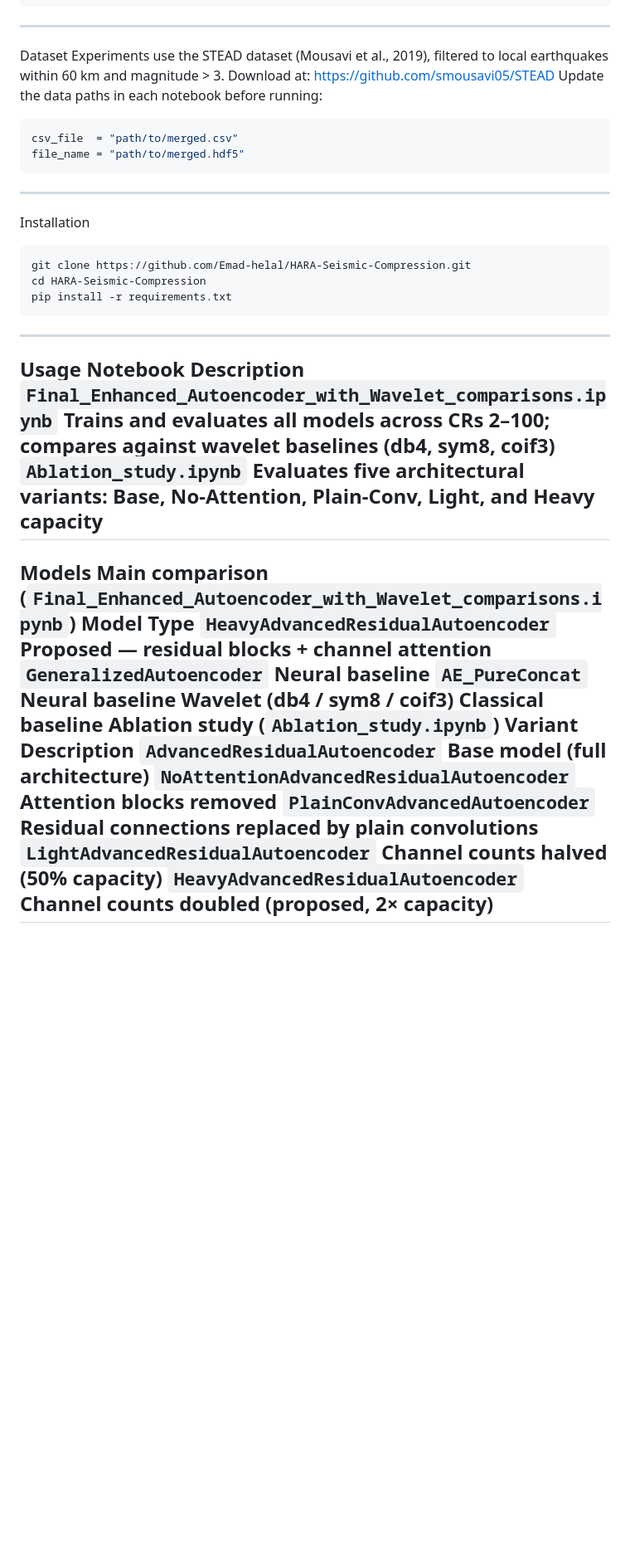
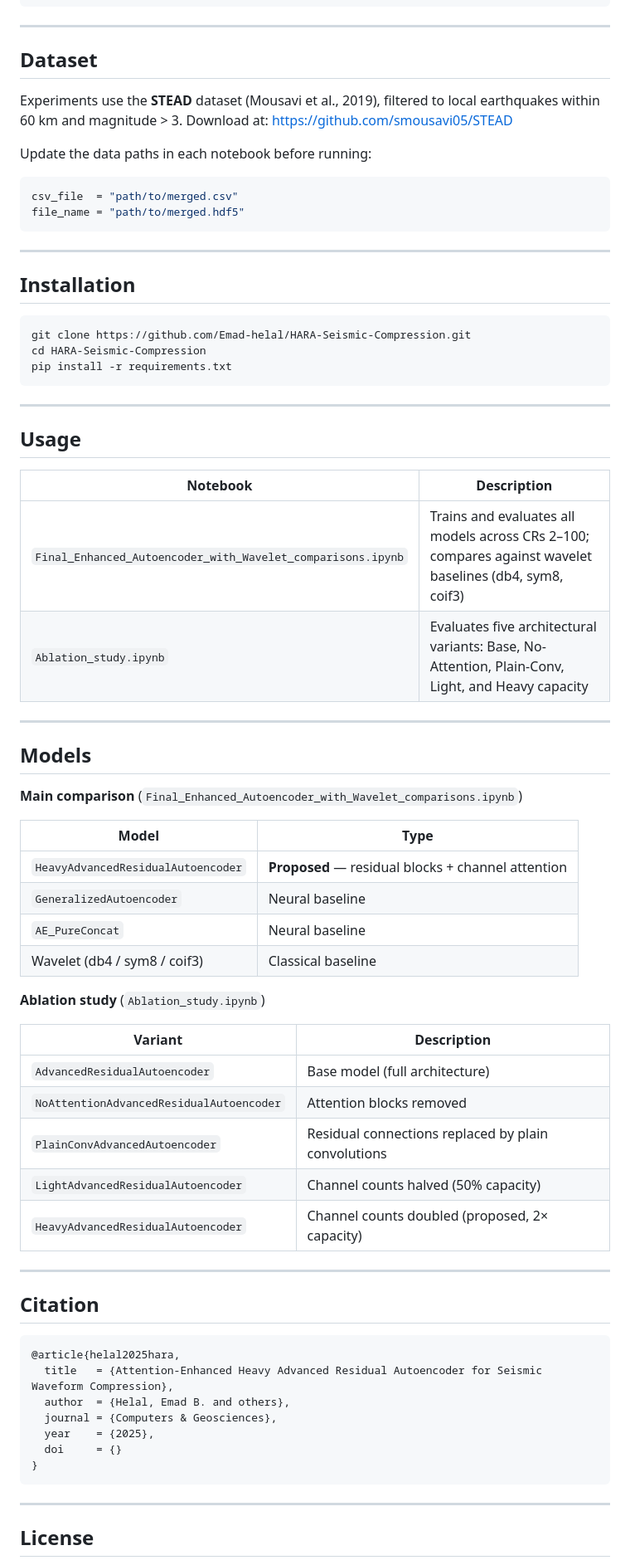
Before and after one commit to Emad-helal/LARA-Seismic-Compression, a Markdown page: README.md, the part around one of its changes. Shown at 83% size. Drawn GitHub-style; blank space fills up the shorter version.

````diff
--- a/README.md
+++ b/README.md
@@ -19,39 +19,75 @@ HARA-Seismic-Compression/
 └── README.md
 ```
 ---
-Dataset
-Experiments use the STEAD dataset (Mousavi et al., 2019), filtered to local earthquakes within 60 km and magnitude > 3. Download at: https://github.com/smousavi05/STEAD
+
+## Dataset
+
+Experiments use the **STEAD** dataset (Mousavi et al., 2019), filtered to local earthquakes within 60 km and magnitude > 3. Download at: https://github.com/smousavi05/STEAD
+
 Update the data paths in each notebook before running:
+
 ```python
 csv_file  = "path/to/merged.csv"
 file_name = "path/to/merged.hdf5"
 ```
+
 ---
-Installation
+
+## Installation
+
 ```bash
 git clone https://github.com/Emad-helal/HARA-Seismic-Compression.git
 cd HARA-Seismic-Compression
 pip install -r requirements.txt
 ```
----
-Usage
-Notebook	Description
-`Final_Enhanced_Autoencoder_with_Wavelet_comparisons.ipynb`	Trains and evaluates all models across CRs 2–100; compares against wavelet baselines (db4, sym8, coif3)
-`Ablation_study.ipynb`	Evaluates five architectural variants: Base, No-Attention, Plain-Conv, Light, and Heavy capacity
----
-Models
-Main comparison (`Final_Enhanced_Autoencoder_with_Wavelet_comparisons.ipynb`)
-Model	Type
-`HeavyAdvancedResidualAutoencoder`	Proposed — residual blocks + channel attention
-`GeneralizedAutoencoder`	Neural baseline
-`AE_PureConcat`	Neural baseline
-Wavelet (db4 / sym8 / coif3)	Classical baseline
-Ablation study (`Ablation_study.ipynb`)
-Variant	Description
-`AdvancedResidualAutoencoder`	Base model (full architecture)
-`NoAttentionAdvancedResidualAutoencoder`	Attention blocks removed
-`PlainConvAdvancedAutoencoder`	Residual connections replaced by plain convolutions
-`LightAdvancedResidualAutoencoder`	Channel counts halved (50% capacity)
-`HeavyAdvancedResidualAutoencoder`	Channel counts doubled (proposed, 2× capacity)
+
 ---
 
+## Usage
+
+| Notebook | Description |
+|----------|-------------|
+| `Final_Enhanced_Autoencoder_with_Wavelet_comparisons.ipynb` | Trains and evaluates all models across CRs 2–100; compares against wavelet baselines (db4, sym8, coif3) |
+| `Ablation_study.ipynb` | Evaluates five architectural variants: Base, No-Attention, Plain-Conv, Light, and Heavy capacity |
+
+---
+
+## Models
+
+**Main comparison** (`Final_Enhanced_Autoencoder_with_Wavelet_comparisons.ipynb`)
+
+| Model | Type |
+|-------|------|
+| `HeavyAdvancedResidualAutoencoder` | **Proposed** — residual blocks + channel attention |
+| `GeneralizedAutoencoder` | Neural baseline |
+| `AE_PureConcat` | Neural baseline |
+| Wavelet (db4 / sym8 / coif3) | Classical baseline |
+
+**Ablation study** (`Ablation_study.ipynb`)
+
+| Variant | Description |
+|---------|-------------|
+| `AdvancedResidualAutoencoder` | Base model (full architecture) |
+| `NoAttentionAdvancedResidualAutoencoder` | Attention blocks removed |
+| `PlainConvAdvancedAutoencoder` | Residual connections replaced by plain convolutions |
+| `LightAdvancedResidualAutoencoder` | Channel counts halved (50% capacity) |
+| `HeavyAdvancedResidualAutoencoder` | Channel counts doubled (proposed, 2× capacity) |
+
+---
+
+## Citation
+
+```bibtex
+@article{helal2025hara,
+  title   = {Attention-Enhanced Heavy Advanced Residual Autoencoder for Seismic Waveform Compression},
+  author  = {Helal, Emad B. and others},
+  journal = {Computers & Geosciences},
+  year    = {2025},
+  doi     = {}
+}
+```
+
+---
+
+## License
+
````
Also changed, not shown: other parts of README.md (+1 -0 lines).
